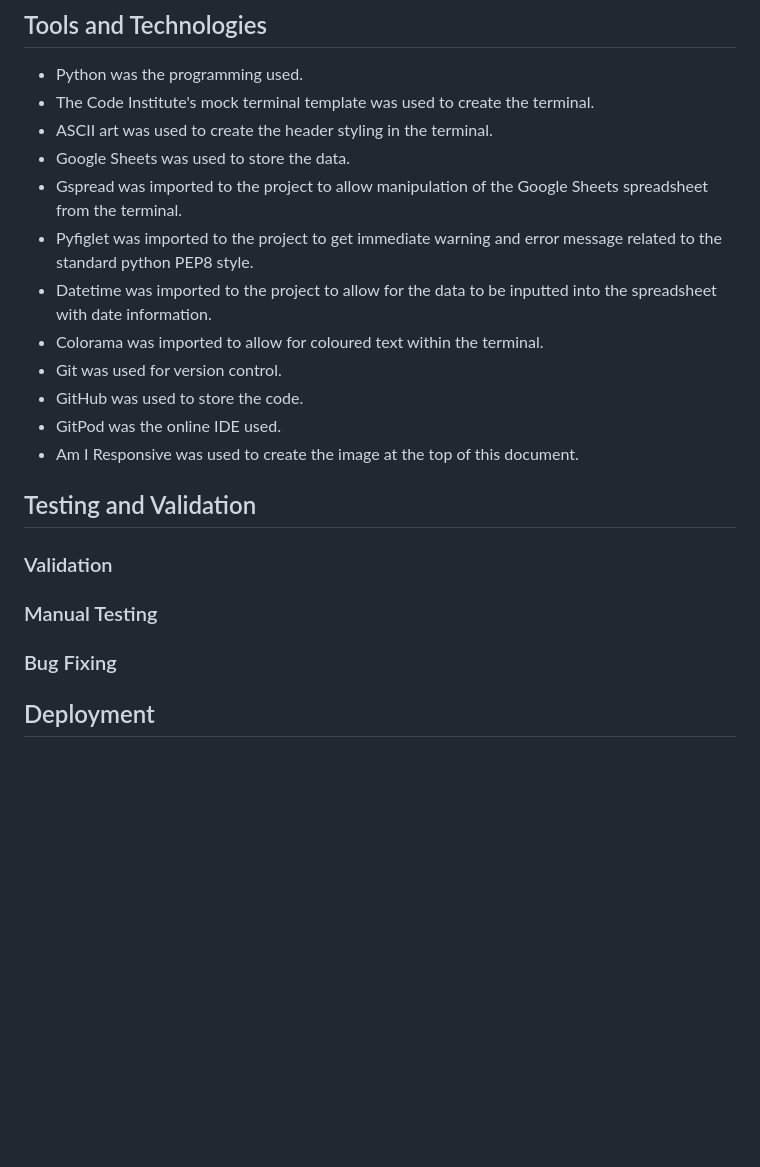
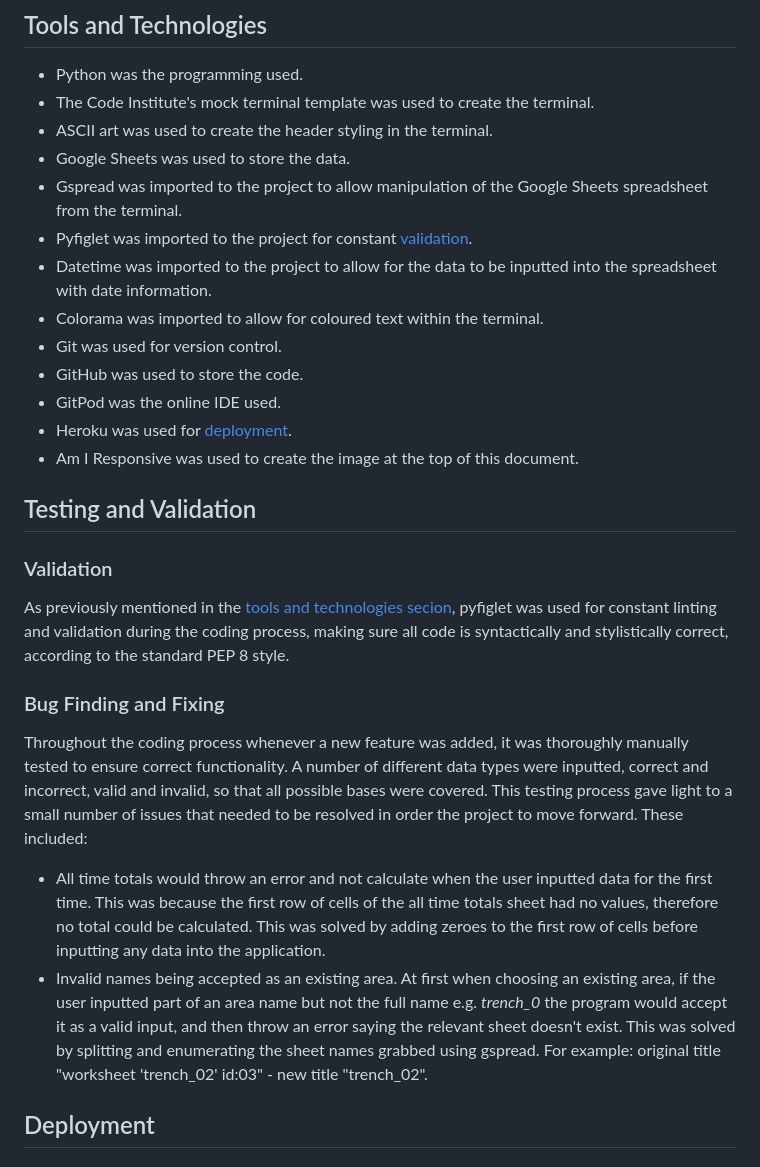
Before and after one commit to KitLavis/archaeo-track, a Markdown page: README.md, the part around the change. Drawn GitHub-style; blank space fills up the shorter version.

Commit message:
Testing and validation section complete

```diff
--- a/README.md
+++ b/README.md
@@ -106,21 +106,26 @@ A number of steps were taken in order to make future development as simple as po
 - ASCII art was used to create the header styling in the terminal.
 - Google Sheets was used to store the data.
 - Gspread was imported to the project to allow manipulation of the Google Sheets spreadsheet from the terminal.
-- Pyfiglet was imported to the project to get immediate warning and error message related to the standard python PEP8 style.
+- Pyfiglet was imported to the project for constant [validation](#Validation).
 - Datetime was imported to the project to allow for the data to be inputted into the spreadsheet with date information.
 - Colorama was imported to allow for coloured text within the terminal.
 - Git was used for version control.
 - GitHub was used to store the code.
 - GitPod was the online IDE used.
+- Heroku was used for [deployment](#Deployment).
 - Am I Responsive was used to create the image at the top of this document.
 
 ## Testing and Validation
 
 ### Validation
 
-### Manual Testing
+As previously mentioned in the [tools and technologies secion](#Tools-and-Technologies), pyfiglet was used for constant linting and validation during the coding process, making sure all code is syntactically and stylistically correct, according to the standard PEP 8 style.
 
-### Bug Fixing
+### Bug Finding and Fixing
+
+Throughout the coding process whenever a new feature was added, it was thoroughly manually tested to ensure correct functionality. A number of different data types were inputted, correct and incorrect, valid and invalid, so that all possible bases were covered. This testing process gave light to a small number of issues that needed to be resolved in order the project to move forward. These included:
+- All time totals would throw an error and not calculate when the user inputted data for the first time. This was because the first row of cells of the all time totals sheet had no values, therefore no total could be calculated. This was solved by adding zeroes to the first row of cells before inputting any data into the application.
+- Invalid names being accepted as an existing area. At first when choosing an existing area, if the user inputted part of an area name but not the full name e.g. *trench_0* the program would accept it as a valid input, and then throw an error saying the relevant sheet doesn't exist. This was solved by splitting and enumerating the sheet names grabbed using gspread. For example: original title "worksheet 'trench_02' id:03" - new title "trench_02".
 
 ## Deployment
 
```
